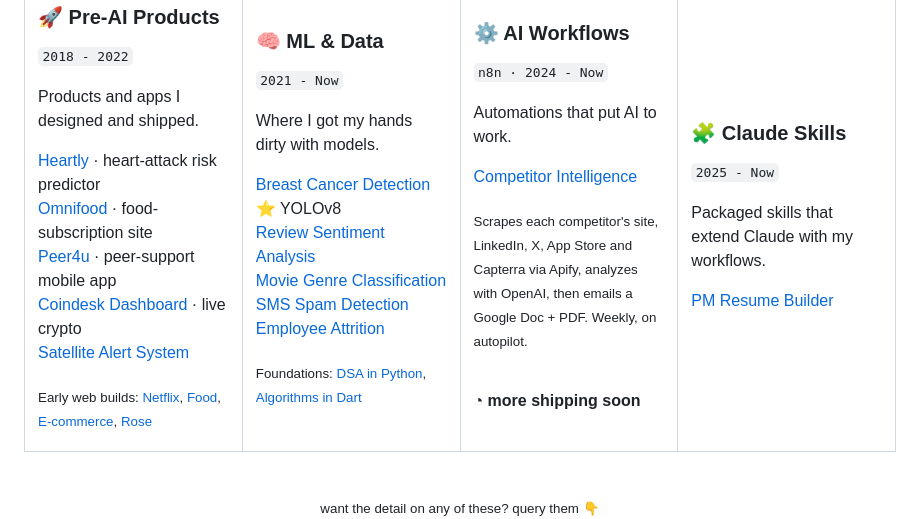
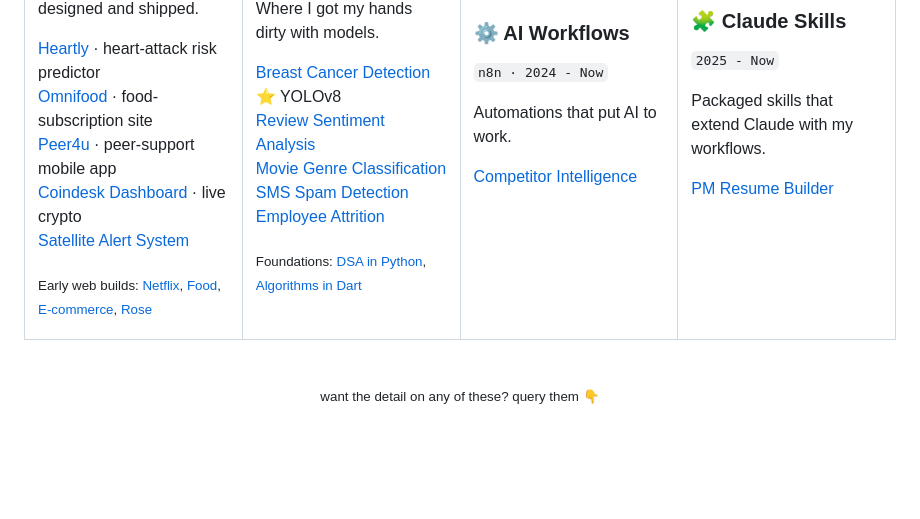
Before and after one commit to Shehabov/Shehabov, a Markdown page: README.md, the part around the change. Rendered like a GitHub page; blank space fills up the shorter version.

Commit message:
Profile: trim AI Workflows column to the skill list, drop teaser

```diff
--- a/README.md
+++ b/README.md
@@ -167,12 +167,6 @@ Automations that put AI to work.
 
 <a href="https://github.com/Shehabov/competitor-intelligence-n8n" target="_blank" rel="noopener noreferrer">Competitor Intelligence</a>
 
-<sub>Scrapes each competitor's site, LinkedIn, X, App Store and Capterra via Apify, analyzes with OpenAI, then emails a Google Doc + PDF. Weekly, on autopilot.</sub>
-
-<br>
-
-<b>◔ more shipping soon</b>
-
 </td>
 <td valign="top" width="25%">
 
```
